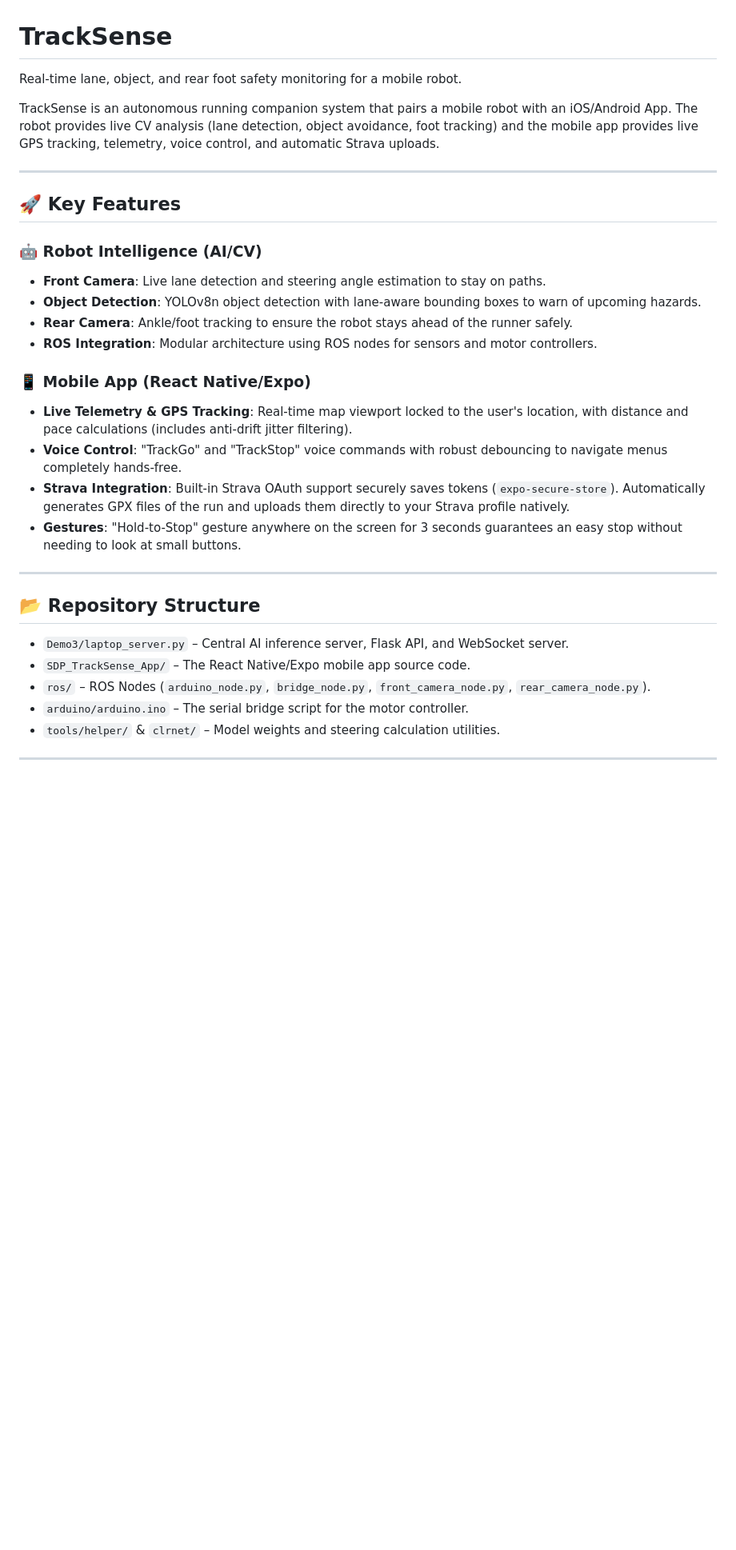
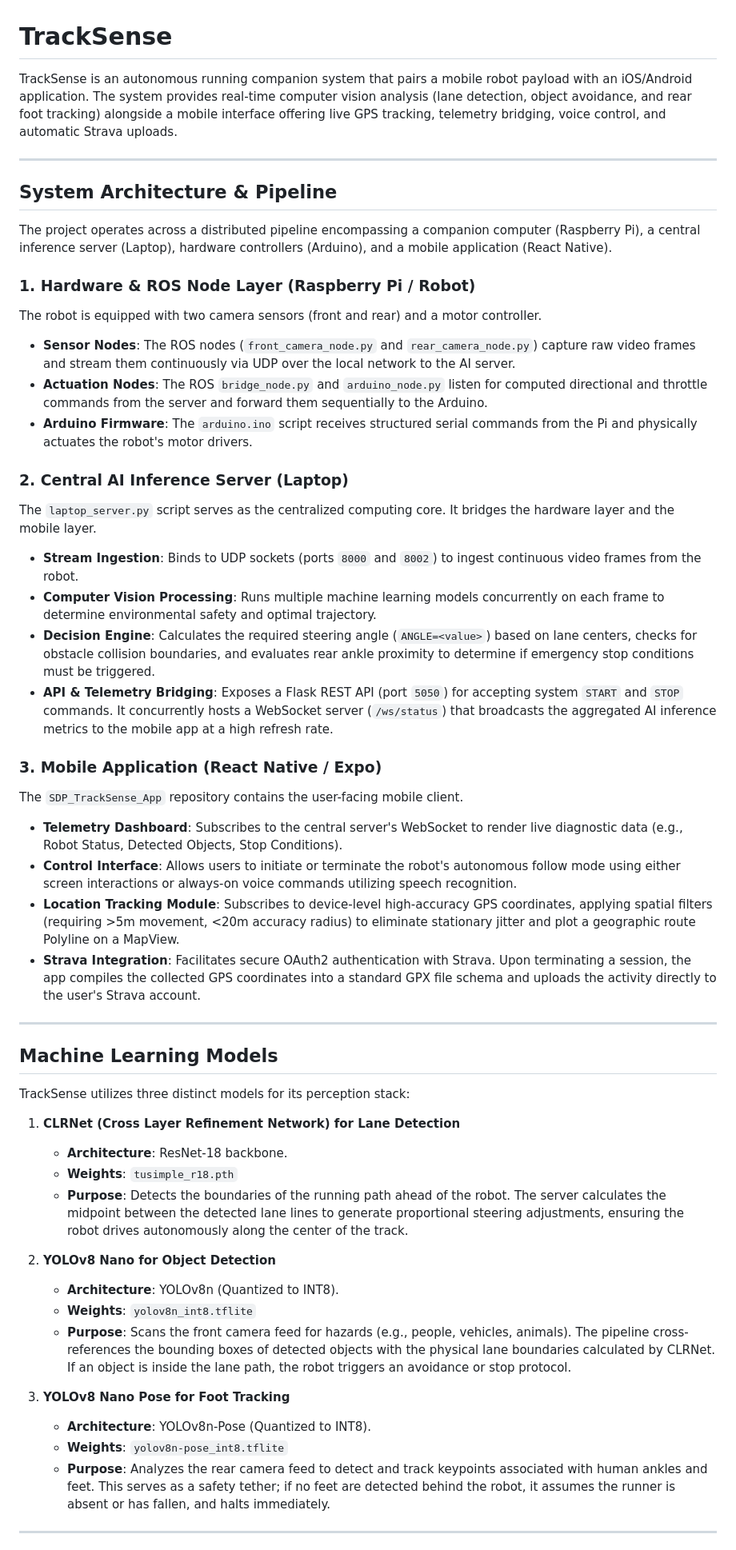
Before and after one commit to GeorgeTheGGamer/Demo2, a Markdown page: README.md, the part around one of its changes. Shown at 80% size. Drawn GitHub-style; blank space fills up the shorter version.

Commit message:
Refactor README: professional tone, add architecture and pipeline

```diff
--- a/README.md
+++ b/README.md
@@ -1,34 +1,53 @@
 # TrackSense
 
-Real-time lane, object, and rear foot safety monitoring for a mobile robot.
-
-TrackSense is an autonomous running companion system that pairs a mobile robot with an iOS/Android App. The robot provides live CV analysis (lane detection, object avoidance, foot tracking) and the mobile app provides live GPS tracking, telemetry, voice control, and automatic Strava uploads.
+TrackSense is an autonomous running companion system that pairs a mobile robot payload with an iOS/Android application. The system provides real-time computer vision analysis (lane detection, object avoidance, and rear foot tracking) alongside a mobile interface offering live GPS tracking, telemetry bridging, voice control, and automatic Strava uploads.
 
 ---
 
-## 🚀 Key Features
+## System Architecture & Pipeline
 
-### 🤖 Robot Intelligence (AI/CV)
-- **Front Camera**: Live lane detection and steering angle estimation to stay on paths.
-- **Object Detection**: YOLOv8n object detection with lane-aware bounding boxes to warn of upcoming hazards.
-- **Rear Camera**: Ankle/foot tracking to ensure the robot stays ahead of the runner safely.
-- **ROS Integration**: Modular architecture using ROS nodes for sensors and motor controllers.
+The project operates across a distributed pipeline encompassing a companion computer (Raspberry Pi), a central inference server (Laptop), hardware controllers (Arduino), and a mobile application (React Native).
 
-### 📱 Mobile App (React Native/Expo)
-- **Live Telemetry & GPS Tracking**: Real-time map viewport locked to the user's location, with distance and pace calculations (includes anti-drift jitter filtering).
-- **Voice Control**: "TrackGo" and "TrackStop" voice commands with robust debouncing to navigate menus completely hands-free.
-- **Strava Integration**: Built-in Strava OAuth support securely saves tokens (`expo-secure-store`). Automatically generates GPX files of the run and uploads them directly to your Strava profile natively.
-- **Gestures**: "Hold-to-Stop" gesture anywhere on the screen for 3 seconds guarantees an easy stop without needing to look at small buttons.
+### 1. Hardware & ROS Node Layer (Raspberry Pi / Robot)
+The robot is equipped with two camera sensors (front and rear) and a motor controller.
+- **Sensor Nodes**: The ROS nodes (`front_camera_node.py` and `rear_camera_node.py`) capture raw video frames and stream them continuously via UDP over the local network to the AI server.
+- **Actuation Nodes**: The ROS `bridge_node.py` and `arduino_node.py` listen for computed directional and throttle commands from the server and forward them sequentially to the Arduino.
+- **Arduino Firmware**: The `arduino.ino` script receives structured serial commands from the Pi and physically actuates the robot's motor drivers.
+
+### 2. Central AI Inference Server (Laptop)
+The `laptop_server.py` script serves as the centralized computing core. It bridges the hardware layer and the mobile layer.
+- **Stream Ingestion**: Binds to UDP sockets (ports `8000` and `8002`) to ingest continuous video frames from the robot.
+- **Computer Vision Processing**: Runs multiple machine learning models concurrently on each frame to determine environmental safety and optimal trajectory.
+- **Decision Engine**: Calculates the required steering angle (`ANGLE=<value>`) based on lane centers, checks for obstacle collision boundaries, and evaluates rear ankle proximity to determine if emergency stop conditions must be triggered.
+- **API & Telemetry Bridging**: Exposes a Flask REST API (port `5050`) for accepting system `START` and `STOP` commands. It concurrently hosts a WebSocket server (`/ws/status`) that broadcasts the aggregated AI inference metrics to the mobile app at a high refresh rate.
+
+### 3. Mobile Application (React Native / Expo)
+The `SDP_TrackSense_App` repository contains the user-facing mobile client.
+- **Telemetry Dashboard**: Subscribes to the central server's WebSocket to render live diagnostic data (e.g., Robot Status, Detected Objects, Stop Conditions).
+- **Control Interface**: Allows users to initiate or terminate the robot's autonomous follow mode using either screen interactions or always-on voice commands utilizing speech recognition.
+- **Location Tracking Module**: Subscribes to device-level high-accuracy GPS coordinates, applying spatial filters (requiring >5m movement, <20m accuracy radius) to eliminate stationary jitter and plot a geographic route Polyline on a MapView.
+- **Strava Integration**: Facilitates secure OAuth2 authentication with Strava. Upon terminating a session, the app compiles the collected GPS coordinates into a standard GPX file schema and uploads the activity directly to the user's Strava account.
 
 ---
 
-## 📂 Repository Structure
+## Machine Learning Models
 
-- `Demo3/laptop_server.py` – Central AI inference server, Flask API, and WebSocket server.
-- `SDP_TrackSense_App/` – The React Native/Expo mobile app source code.
-- `ros/` – ROS Nodes (`arduino_node.py`, `bridge_node.py`, `front_camera_node.py`, `rear_camera_node.py`).
-- `arduino/arduino.ino` – The serial bridge script for the motor controller.
-- `tools/helper/` & `clrnet/` – Model weights and steering calculation utilities.
+TrackSense utilizes three distinct models for its perception stack:
+
+1. **CLRNet (Cross Layer Refinement Network) for Lane Detection**
+   - **Architecture**: ResNet-18 backbone.
+   - **Weights**: `tusimple_r18.pth`
+   - **Purpose**: Detects the boundaries of the running path ahead of the robot. The server calculates the midpoint between the detected lane lines to generate proportional steering adjustments, ensuring the robot drives autonomously along the center of the track.
+
+2. **YOLOv8 Nano for Object Detection**
+   - **Architecture**: YOLOv8n (Quantized to INT8).
+   - **Weights**: `yolov8n_int8.tflite`
+   - **Purpose**: Scans the front camera feed for hazards (e.g., people, vehicles, animals). The pipeline cross-references the bounding boxes of detected objects with the physical lane boundaries calculated by CLRNet. If an object is inside the lane path, the robot triggers an avoidance or stop protocol.
+
+3. **YOLOv8 Nano Pose for Foot Tracking**
+   - **Architecture**: YOLOv8n-Pose (Quantized to INT8).
+   - **Weights**: `yolov8n-pose_int8.tflite`
+   - **Purpose**: Analyzes the rear camera feed to detect and track keypoints associated with human ankles and feet. This serves as a safety tether; if no feet are detected behind the robot, it assumes the runner is absent or has fallen, and halts immediately.
 
 ---
 
```
Also changed, not shown: other parts of README.md (+25 -27 lines).
